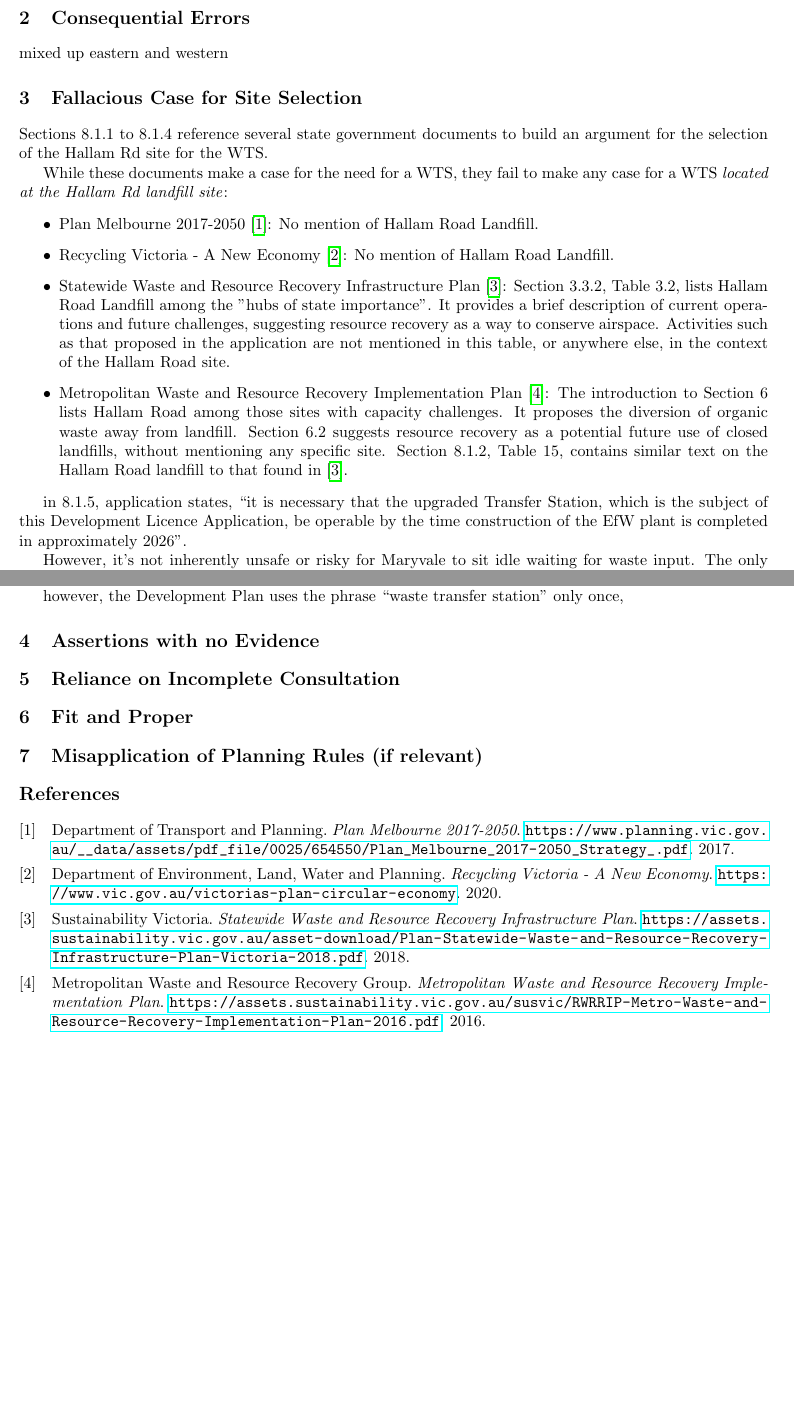
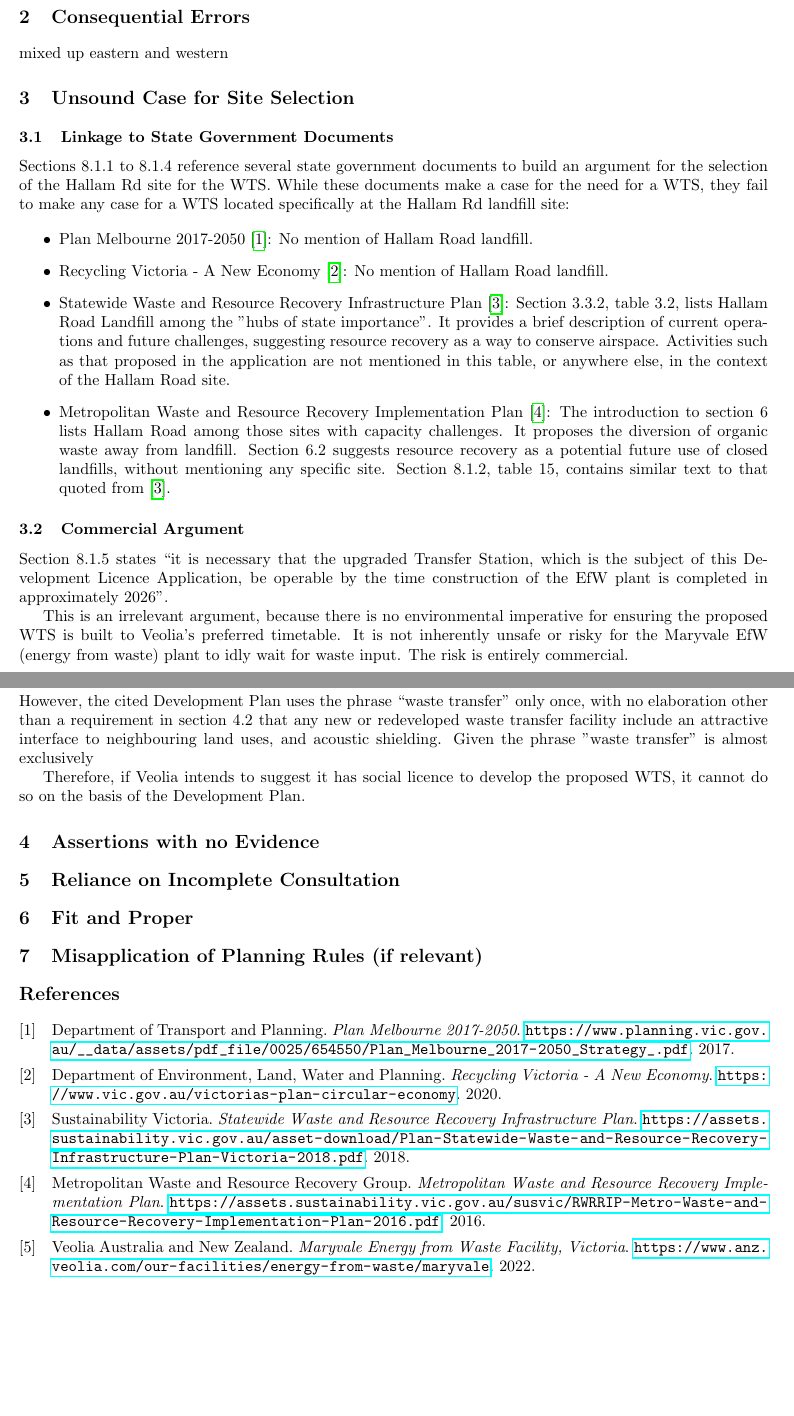
Before and after one commit to amanjit-gill-data/casey-transparency, a LaTeX document (epa-submission/submission.tex): two parts of pages 1 and 2 of 2, joined at a grey line, cut so that both start at the same text, the shorter picture padded with empty space. Compiled offline with pdfLaTeX.

Commit message:
edit epa submission

```diff
--- a/epa-submission/submission.tex
+++ b/epa-submission/submission.tex
@@ -7,6 +7,7 @@
 
 \usepackage{titlesec}
 \titleformat*{\section}{\large\bfseries}
+\titleformat*{\subsection}{\normalfont\bfseries}
 
 \usepackage{caption}
 \captionsetup[figure]{font={small, bf}}
@@ -36,26 +37,27 @@ how will you know how much of the waste in the mixed industrial truck is putresc
 
 mixed up eastern and western
 
-\section{Fallacious Case for Site Selection}
+\section{Unsound Case for Site Selection}
 
-Sections 8.1.1 to 8.1.4 reference several state government documents to build an argument for the selection of the Hallam Rd site for the WTS.
+\subsection{Linkage to State Government Documents}
 
-While these documents make a case for the need for a WTS, they fail to make any case for a WTS \textit{located at the Hallam Rd landfill site}:
+Sections 8.1.1 to 8.1.4 reference several state government documents to build an argument for the selection of the Hallam Rd site for the WTS. While these documents make a case for the need for a WTS, they fail to make any case for a WTS located specifically at the Hallam Rd landfill site:
 
 \begin{itemize}
-  \item Plan Melbourne 2017-2050 \cite{planmelb}: No mention of Hallam Road Landfill.
-  \item Recycling Victoria - A New Economy \cite{recyclingvic}: No mention of Hallam Road Landfill.
-  \item Statewide Waste and Resource Recovery Infrastructure Plan \cite{swrrip}: Section 3.3.2, Table 3.2, lists Hallam Road Landfill among the "hubs of state importance". It provides a brief description of current operations and future challenges, suggesting resource recovery as a way to conserve airspace. Activities such as that proposed in the application are not mentioned in this table, or anywhere else, in the context of the Hallam Road site.
-  \item Metropolitan Waste and Resource Recovery Implementation Plan \cite{mwrrip}: The introduction to Section 6 lists Hallam Road among those sites with capacity challenges. It proposes the diversion of organic waste away from landfill. Section 6.2 suggests resource recovery as a potential future use of closed landfills, without mentioning any specific site. Section 8.1.2, Table 15, contains similar text on the Hallam Road landfill to that found in \cite{swrrip}.
+  \item Plan Melbourne 2017-2050 \cite{planmelb}: No mention of Hallam Road landfill.
+  \item Recycling Victoria - A New Economy \cite{recyclingvic}: No mention of Hallam Road landfill.
+  \item Statewide Waste and Resource Recovery Infrastructure Plan \cite{swrrip}: Section 3.3.2, table 3.2, lists Hallam Road Landfill among the "hubs of state importance". It provides a brief description of current operations and future challenges, suggesting resource recovery as a way to conserve airspace. Activities such as that proposed in the application are not mentioned in this table, or anywhere else, in the context of the Hallam Road site.
+  \item Metropolitan Waste and Resource Recovery Implementation Plan \cite{mwrrip}: The introduction to section 6 lists Hallam Road among those sites with capacity challenges. It proposes the diversion of organic waste away from landfill. Section 6.2 suggests resource recovery as a potential future use of closed landfills, without mentioning any specific site. Section 8.1.2, table 15, contains similar text to that quoted from \cite{swrrip}.
 \end{itemize}
 
-in 8.1.5, application states, “it is necessary that the upgraded Transfer Station, which is the subject of this Development Licence Application, be operable by the time construction of the EfW plant is completed in approximately 2026”.
+\subsection{Commercial Argument}
 
-However, it's not inherently unsafe or risky for Maryvale to sit idle waiting for waste input. The only risk is a commercial one, for Veolia, because its EfW will not be generating income. This is not our problem.
+Section 8.1.5 states “it is necessary that the upgraded Transfer Station, which is the subject of this Development Licence Application, be operable by the time construction of the EfW plant is completed in approximately 2026”.
 
-Veolia part-owns Maryvale and fully owns HP landfill. it's in control of both projects. so if the commercial risk was so serious, it could have located a site across the 9 council areas and started the development earlier instead of waiting for the landfill to close.
+This is an irrelevant argument, because there is no environmental imperative for ensuring the proposed WTS is built to Veolia's preferred timetable. It is not inherently unsafe or risky for the Maryvale EfW (energy from waste) plant to idly wait for waste input. The risk is entirely commercial.
+
+Veolia is part of the consortium that will deliver the Maryvale plant \cite{maryvaleefw}. This means it can exert control over both the Maryvale and Hampton Park developments. Therefore, if the commercial risk was so serious, it could have located an alternative site for the WTS and started the development earlier instead of waiting for the landfill to close.
 
 
-in 8.2.1, application attempts to support the case for the WTS by referencing the council’s Hampton Park Hill Development Plan, stating that “the subject site of the proposed Hampton Park WTS is indicated as land for ‘Waste and Resource Recovery.’ and as such the use and development of the land for a Waste Transfer Station is consistent with the adopted development plan”.
+\subsection{Linkage to Casey Council Strategic Planning}
 
-however, the Development Plan uses the phrase “waste transfer station” only once,
@@ -62,3 +73,6 @@ however, the Development Plan uses the phrase “waste transfer station” only
+However, the cited Development Plan uses the phrase “waste transfer” only once, with no elaboration other than a requirement in section 4.2 that any new or redeveloped waste transfer facility include an attractive interface to neighbouring land uses, and acoustic shielding. Given the phrase "waste transfer" is almost exclusively
+
+Therefore, if Veolia intends to suggest it has social licence to develop the proposed WTS, it cannot do so on the basis of the Development Plan.
 
 \section{Assertions with no Evidence}
 
```
Also changed, not shown: epa-submission/ag_bib.bib (+25 -15 lines), epa-submission/submission.pdf, epa-submission/submission.tex (9 more changed lines).
